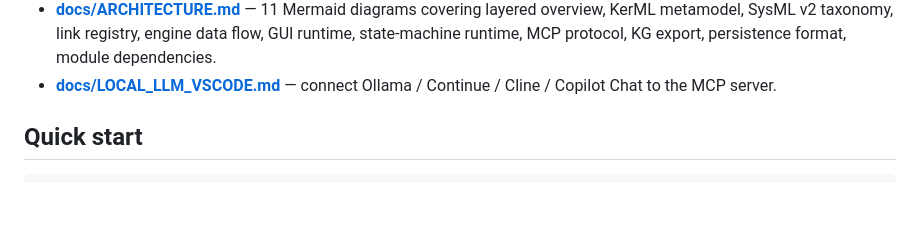
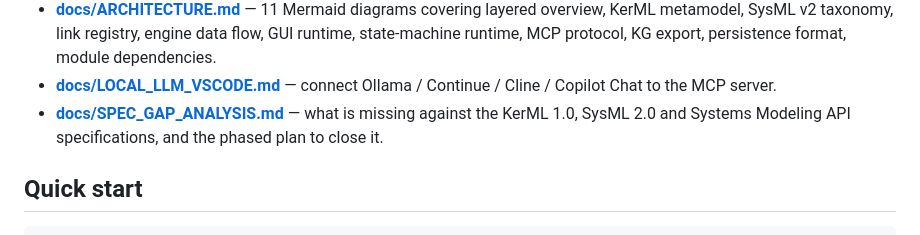
Before and after one commit to sudesh309/REQUIREMENT-FORMALISER, a Markdown page: README.md, the part around the change. GitHub-like rendering; blank space fills up the shorter version.

```diff
--- a/README.md
+++ b/README.md
@@ -62,6 +62,9 @@ specifications.
   MCP protocol, KG export, persistence format, module dependencies.
 - **[docs/LOCAL_LLM_VSCODE.md](docs/LOCAL_LLM_VSCODE.md)** — connect
   Ollama / Continue / Cline / Copilot Chat to the MCP server.
+- **[docs/SPEC_GAP_ANALYSIS.md](docs/SPEC_GAP_ANALYSIS.md)** — what is
+  missing against the KerML 1.0, SysML 2.0 and Systems Modeling API
+  specifications, and the phased plan to close it.
 
 ## Quick start
 
```
Also changed, not shown: docs/SPEC_GAP_ANALYSIS.md (added, +452 -0 lines).
